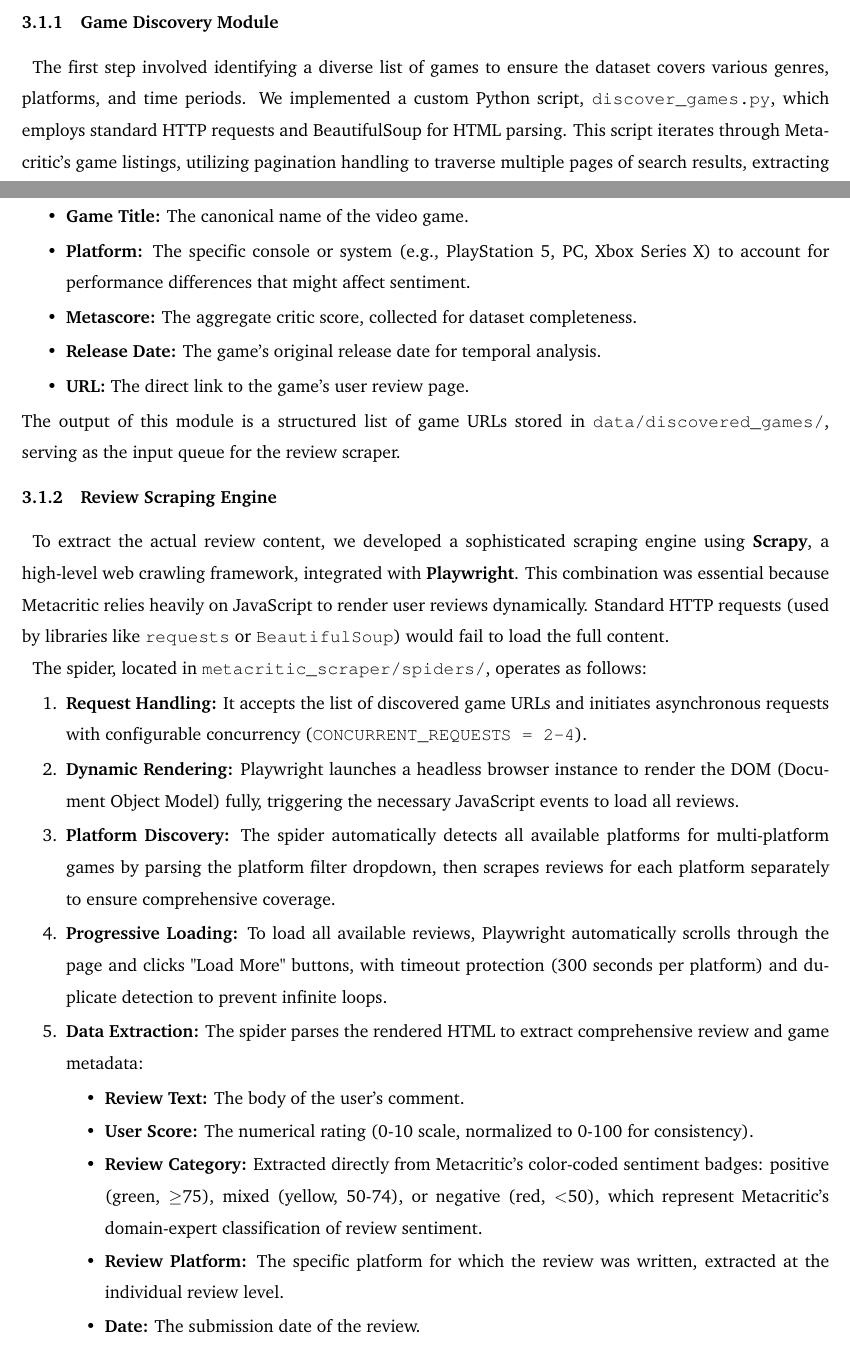
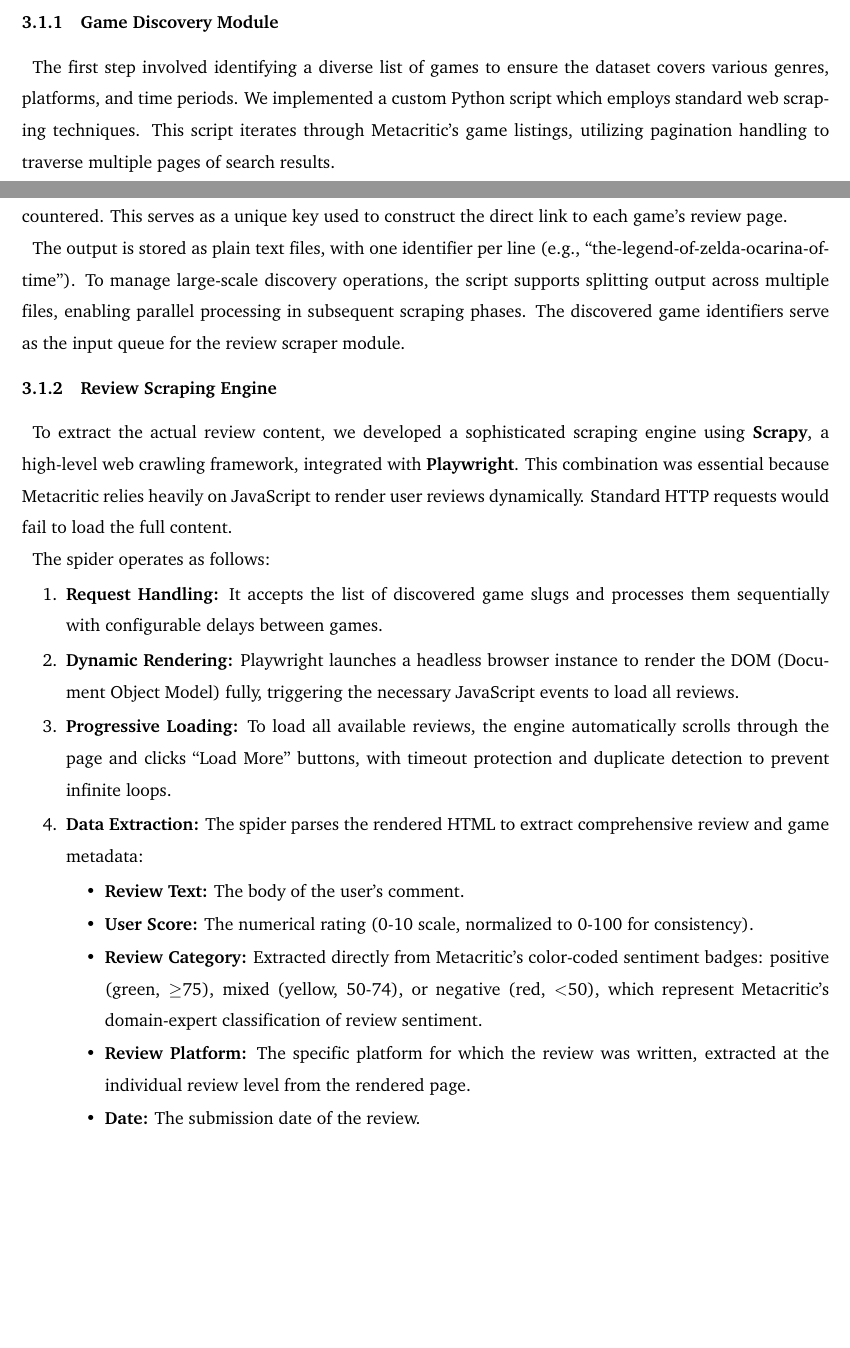
Before and after one commit to auphong2707/Web_Mining___Sentiment_Analysis_for_Video_Game_Reviews, a LaTeX document (main.tex): two parts of pages 9 and 10 of 42, joined at a grey line, cut so that both start at the same text, the shorter picture padded with empty space. Compiled offline with pdfLaTeX.

Commit message:
Fix the Data Scraping and Preparation

```diff
--- a/main.tex
+++ b/main.tex
@@ -293,31 +293,26 @@ XGBoost constructs a strong classifier by sequentially adding ``weak'' learners
 The foundation of this project is the construction of a novel, domain-specific dataset derived from Metacritic, a leading review aggregator for the gaming industry. The data acquisition process was designed to be robust, scalable, and capable of handling dynamic web content.
 
 \subsubsection{Game Discovery Module}
-The first step involved identifying a diverse list of games to ensure the dataset covers various genres, platforms, and time periods. We implemented a custom Python script, \texttt{discover\_games.py}, which employs standard HTTP requests and BeautifulSoup for HTML parsing. This script iterates through Metacritic's game listings, utilizing pagination handling to traverse multiple pages of search results, extracting key metadata for each game:
-\begin{itemize}
-    \item \textbf{Game Title:} The canonical name of the video game.
-    \item \textbf{Platform:} The specific console or system (e.g., PlayStation 5, PC, Xbox Series X) to account for performance differences that might affect sentiment.
-    \item \textbf{Metascore:} The aggregate critic score, collected for dataset completeness.
-    \item \textbf{Release Date:} The game's original release date for temporal analysis.
-    \item \textbf{URL:} The direct link to the game's user review page.
-\end{itemize}
-The output of this module is a structured list of game URLs stored in \texttt{data/discovered\_games/}, serving as the input queue for the review scraper.
+The first step involved identifying a diverse list of games to ensure the dataset covers various genres, platforms, and time periods. We implemented a custom Python script which employs standard web scraping techniques. This script iterates through Metacritic's game listings, utilizing pagination handling to traverse multiple pages of search results.
+
+For efficiency and simplicity, the discovery module extracts the URL-safe identifier for each game encountered. This serves as a unique key used to construct the direct link to each game's review page.
+
+The output is stored as plain text files, with one identifier per line (e.g., ``the-legend-of-zelda-ocarina-of-time''). To manage large-scale discovery operations, the script supports splitting output across multiple files, enabling parallel processing in subsequent scraping phases. The discovered game identifiers serve as the input queue for the review scraper module.
 
 \subsubsection{Review Scraping Engine}
-To extract the actual review content, we developed a sophisticated scraping engine using \textbf{Scrapy}, a high-level web crawling framework, integrated with \textbf{Playwright}. This combination was essential because Metacritic relies heavily on JavaScript to render user reviews dynamically. Standard HTTP requests (used by libraries like \texttt{requests} or \texttt{BeautifulSoup}) would fail to load the full content.
-
-The spider, located in \texttt{metacritic\_scraper/spiders/}, operates as follows:
+To extract the actual review content, we developed a sophisticated scraping engine using \textbf{Scrapy}, a high-level web crawling framework, integrated with \textbf{Playwright}. This combination was essential because Metacritic relies heavily on JavaScript to render user reviews dynamically. Standard HTTP requests would fail to load the full content.
+
+The spider operates as follows:
 \begin{enumerate}
-    \item \textbf{Request Handling:} It accepts the list of discovered game URLs and initiates asynchronous requests with configurable concurrency (\texttt{CONCURRENT\_REQUESTS = 2-4}).
+    \item \textbf{Request Handling:} It accepts the list of discovered game slugs and processes them sequentially with configurable delays between games.
     \item \textbf{Dynamic Rendering:} Playwright launches a headless browser instance to render the DOM (Document Object Model) fully, triggering the necessary JavaScript events to load all reviews.
-    \item \textbf{Platform Discovery:} The spider automatically detects all available platforms for multi-platform games by parsing the platform filter dropdown, then scrapes reviews for each platform separately to ensure comprehensive coverage.
-    \item \textbf{Progressive Loading:} To load all available reviews, Playwright automatically scrolls through the page and clicks "Load More" buttons, with timeout protection (300 seconds per platform) and duplicate detection to prevent infinite loops.
+    \item \textbf{Progressive Loading:} To load all available reviews, the engine automatically scrolls through the page and clicks ``Load More'' buttons, with timeout protection and duplicate detection to prevent infinite loops.
     \item \textbf{Data Extraction:} The spider parses the rendered HTML to extract comprehensive review and game metadata:
 \begin{itemize}
     \item \textbf{Review Text:} The body of the user's comment.
     \item \textbf{User Score:} The numerical rating (0-10 scale, normalized to 0-100 for consistency).
     \item \textbf{Review Category:} Extracted directly from Metacritic's color-coded sentiment badges: positive (green, $\geq$75), mixed (yellow, 50-74), or negative (red, $<$50), which represent Metacritic's domain-expert classification of review sentiment.
-        \item \textbf{Review Platform:} The specific platform for which the review was written, extracted at the individual review level.
+    \item \textbf{Review Platform:} The specific platform for which the review was written, extracted at the individual review level from the rendered page.
     \item \textbf{Date:} The submission date of the review.
     \item \textbf{Username:} Identifier for the reviewer.
     \item \textbf{Game Metadata:} Title, platform, metascore, release date, genre, developer, and publisher for contextual analysis.
```
Also changed, not shown: main.pdf, main.tex (14 more changed lines), 3 other files. Lines whose indentation alone changed are shown as unchanged.
